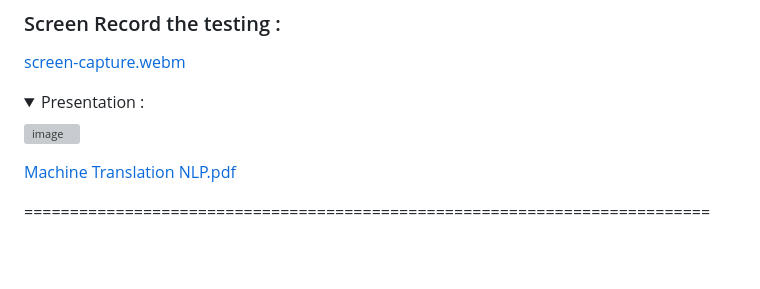
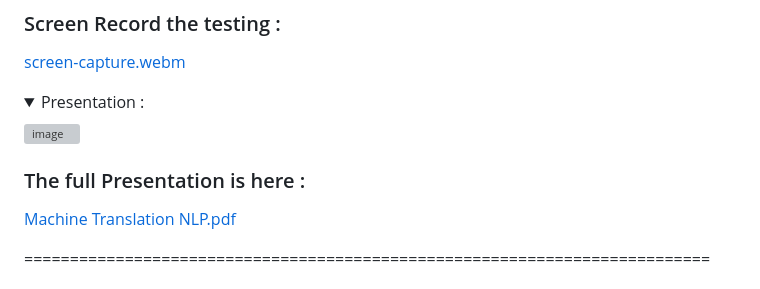
Before and after one commit to lam843/MachineTranslation, a Markdown page: README.md, the part around the change. GitHub-like rendering; folded sections open; blank space fills up the shorter version; grey boxes are pictures that could not be loaded.

```diff
--- a/README.md
+++ b/README.md
@@ -22,6 +22,7 @@ It's a simple Machine Translation website using django  to translate from Englis
 
 ![image](https://github.com/lam843/MachineTranslation/assets/78732216/963787af-1e18-4c4d-b523-1b6a63029998)
 
+### The full Presentation is here :
 [Machine Translation NLP.pdf](https://github.com/lam843/MachineTranslation/files/11606452/Machine.Translation.NLP.pdf)
 
 
```
